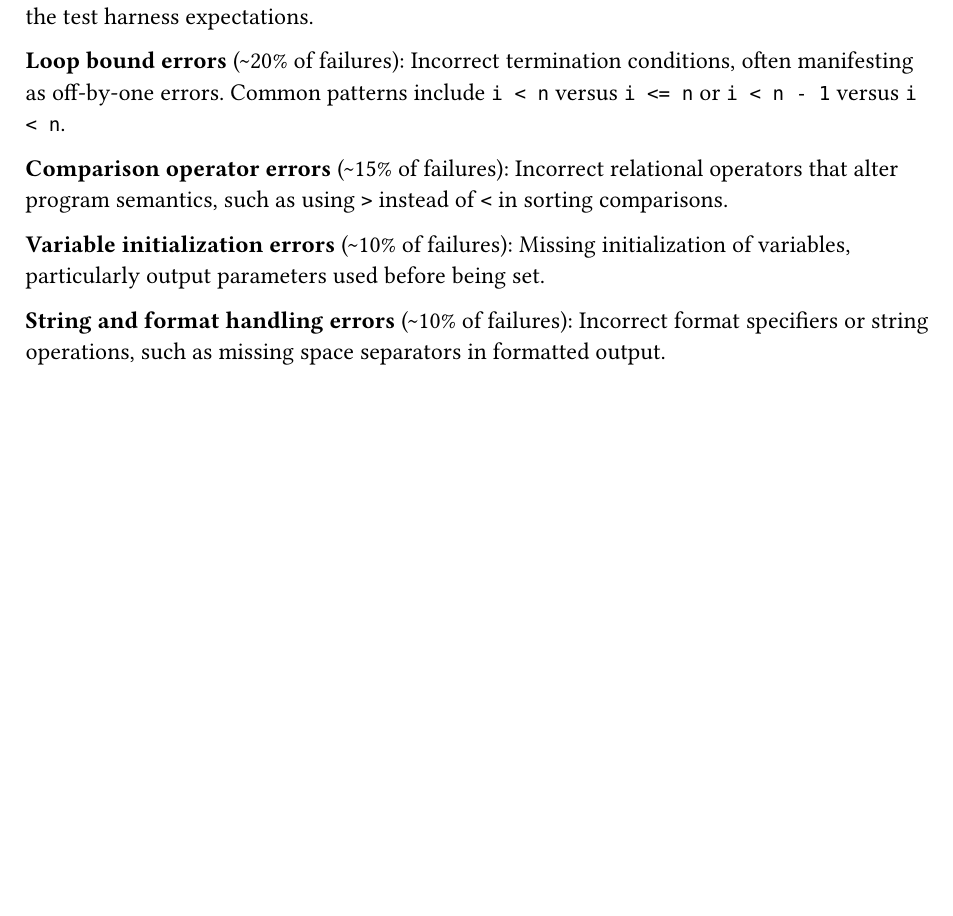
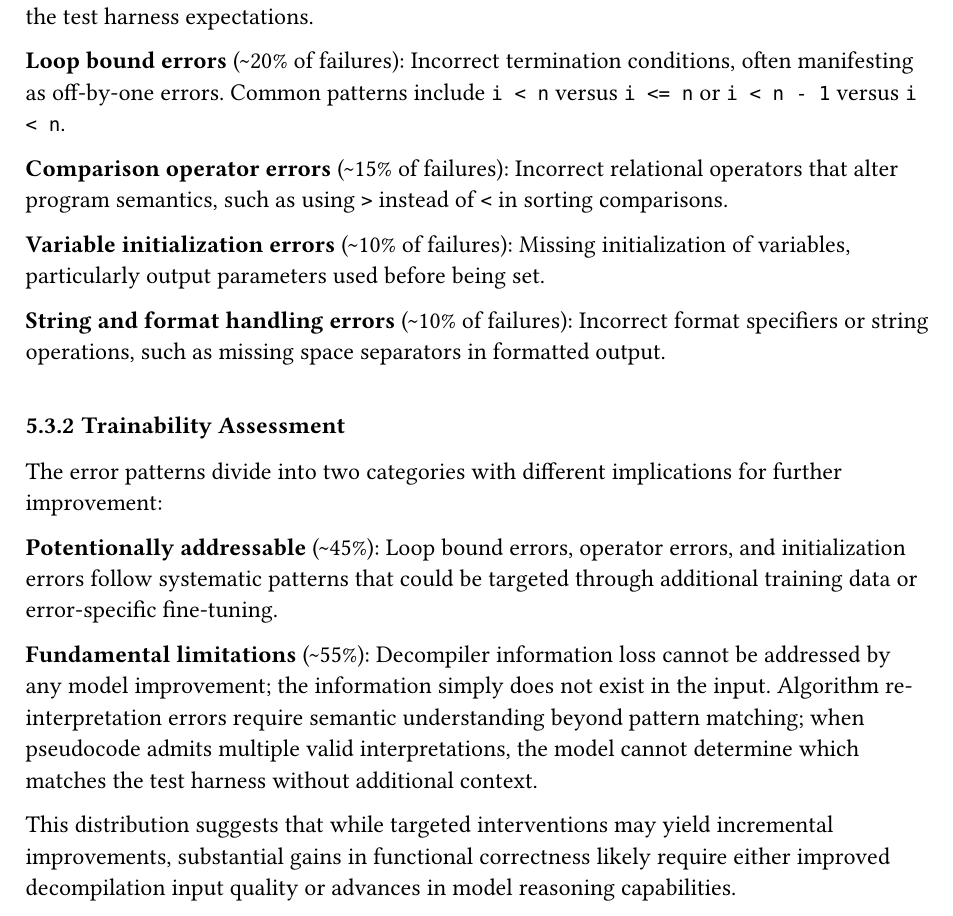
Before and after one commit to bananaprotocol/RevBench, a Typst document (thesis/thesis.typ): part of page 22 of 25, cut so that both start at the same text, the shorter picture padded with empty space. Compiled offline with Typst 0.15.

Commit message:
feat(thesis): add trainability assessment section

```diff
--- a/thesis/thesis.typ
+++ b/thesis/thesis.typ
@@ -598,6 +598,17 @@ Common patterns include `i < n` versus `i <= n` or `i < n - 1` versus `i < n`.
 
 *String and format handling errors* (\~10% of failures): Incorrect format specifiers or string operations, such as missing space separators in formatted output.
 
+=== Trainability Assessment
+
+The error patterns divide into two categories with different implications for further improvement:
+
+*Potentionally addressable* (\~45%): Loop bound errors, operator errors, and initialization errors follow systematic patterns that could be targeted through additional training data or error-specific fine-tuning.
+
+*Fundamental limitations* (\~55%): Decompiler information loss cannot be addressed by any model improvement; the information simply does not exist in the input.
+Algorithm re-interpretation errors require semantic understanding beyond pattern matching; when pseudocode admits multiple valid interpretations, the model cannot determine which matches the test harness without additional context.
+
+This distribution suggests that while targeted interventions may yield incremental improvements, substantial gains in functional correctness likely require either improved decompilation input quality or advances in model reasoning capabilities.
+
 = Discussion
 
 - try to explain the results
```
